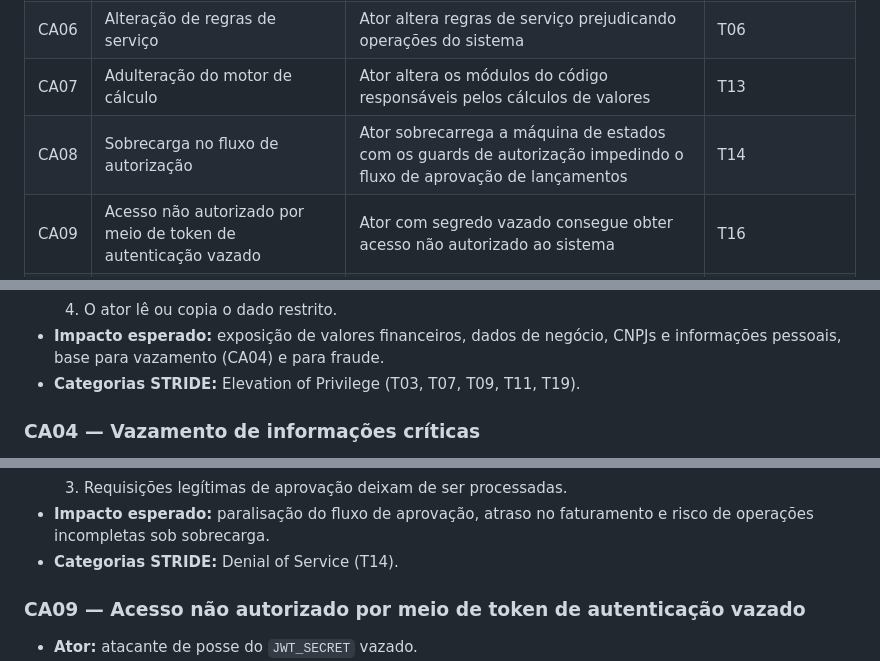
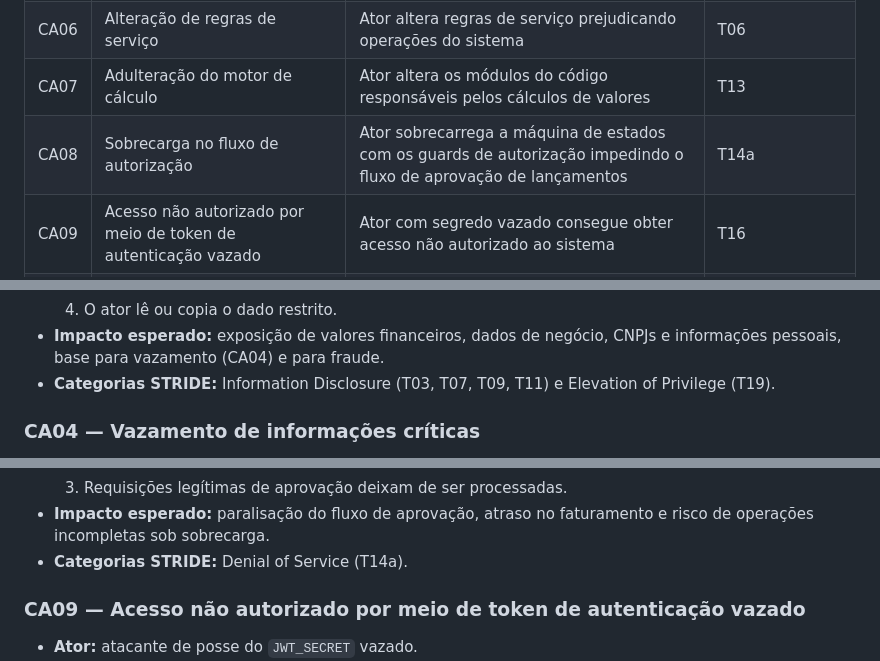
Before and after one commit to MarlonBrendonx/secure-software-engineering-project, a Markdown page: docs/etapa-1/etapa-1-casos-de-abuso.md, 3 parts joined by grey strips. Drawn GitHub-style.

```diff
--- a/docs/etapa-1/etapa-1-casos-de-abuso.md
+++ b/docs/etapa-1/etapa-1-casos-de-abuso.md
@@ -33,7 +33,7 @@ dano e prejuízos. Cada caso de uso segue a seguinte estrutura:
 | CA05 | Remoção da timeline de auditoria | Ator remove timeline impedindo a audição do sistema | T05 |
 | CA06 | Alteração de regras de serviço | Ator altera regras de serviço prejudicando operações do sistema | T06 |
 | CA07 | Adulteração do motor de cálculo | Ator altera os módulos do código responsáveis pelos cálculos de valores | T13 |
-| CA08 | Sobrecarga no fluxo de autorização | Ator sobrecarrega a máquina de estados com os guards de autorização impedindo o fluxo de aprovação de lançamentos | T14 |
+| CA08 | Sobrecarga no fluxo de autorização | Ator sobrecarrega a máquina de estados com os guards de autorização impedindo o fluxo de aprovação de lançamentos | T14a |
 | CA09 | Acesso não autorizado por meio de token de autenticação vazado | Ator com segredo vazado consegue obter acesso não autorizado ao sistema | T16 |
 | CA10 | Requisições internas forjadas com chave de callback vazada | Código malicioso com segredo do API consegue forjar requisições falsas no sistema | T18 |
 | CA11 | Indisponibilidade do banco de dados | Ator consegue sobrecarregar o banco de dados, deixando o sistema inteiro inoperante | T20 |
@@ -97,7 +97,8 @@ dano e prejuízos. Cada caso de uso segue a seguinte estrutura:
   4. O ator lê ou copia o dado restrito.
 - **Impacto esperado:** exposição de valores financeiros, dados de negócio,
   CNPJs e informações pessoais, base para vazamento (CA04) e para fraude.
-- **Categorias STRIDE:** Elevation of Privilege (T03, T07, T09, T11, T19).
+- **Categorias STRIDE:** Information Disclosure (T03, T07, T09, T11) e
+  Elevation of Privilege (T19).
 
 ### CA04 — Vazamento de informações críticas
 
@@ -187,7 +188,7 @@ dano e prejuízos. Cada caso de uso segue a seguinte estrutura:
   3. Requisições legítimas de aprovação deixam de ser processadas.
 - **Impacto esperado:** paralisação do fluxo de aprovação, atraso no
   faturamento e risco de operações incompletas sob sobrecarga.
-- **Categorias STRIDE:** Denial of Service (T14).
+- **Categorias STRIDE:** Denial of Service (T14a).
 
 ### CA09 — Acesso não autorizado por meio de token de autenticação vazado
 
```
Also changed, not shown: docs/etapa-1/etapa-1-ameacas-stride.md (+26 -25 lines).
